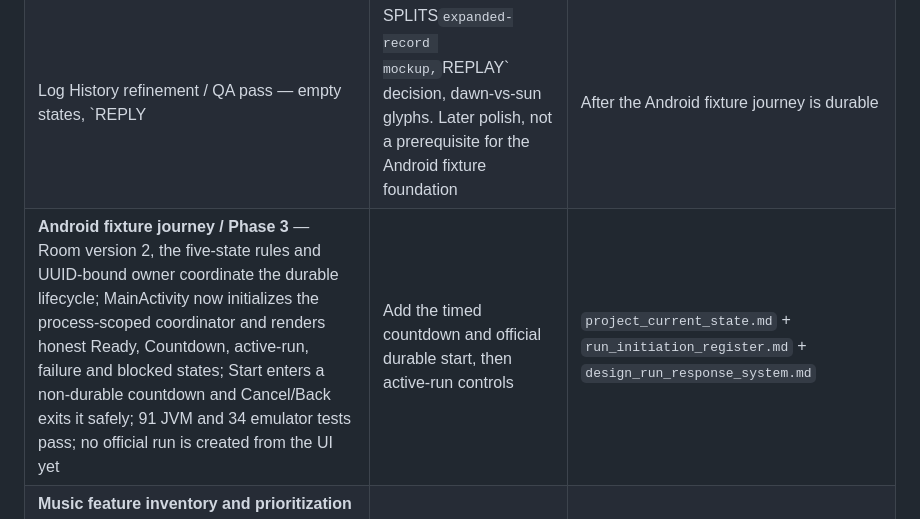
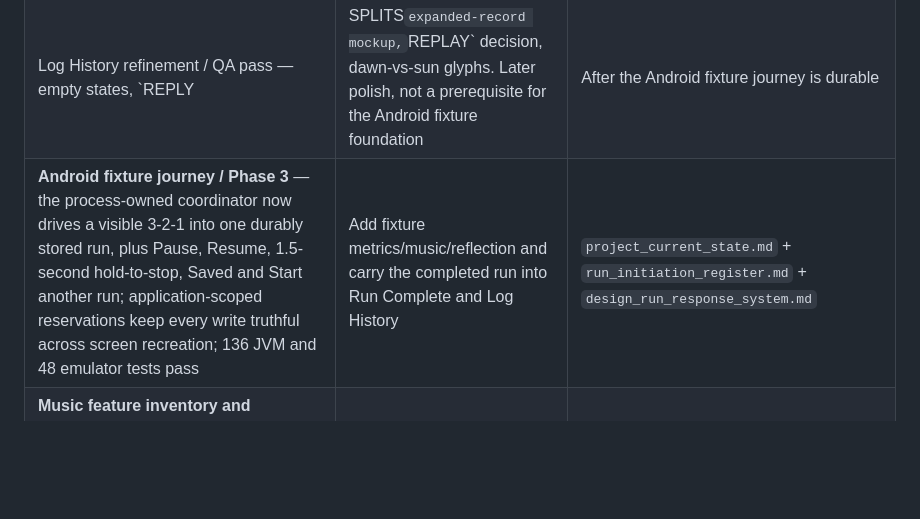
Before and after one commit to Manley-codes/RunState, a Markdown page: docs/design/MEMORY.md, the part around the change. Drawn GitHub-style; blank space fills up the shorter version.

```diff
--- a/docs/design/MEMORY.md
+++ b/docs/design/MEMORY.md
@@ -10,7 +10,7 @@ Index only. One line per file — detail lives in the file. Keep it that way.
 | --- | --- | --- |
 | **Progressive-input ladder is partially resolved** — shoe search/add/select/mileage now has a Start-screen home; route, surface and company remain open | Deferred; does not block Foundation Review | `design_shoe_selection.md` + `design_state_scan.md` |
 | Log History refinement / QA pass — empty states, `REPLY | SPLITS` expanded-record mockup, `REPLAY` decision, dawn-vs-sun glyphs. Later polish, not a prerequisite for the Android fixture foundation | After the Android fixture journey is durable | `ui_phase_handoff.md` §4 |
-| **Android fixture journey / Phase 3** — Room version 2, the five-state rules and UUID-bound owner coordinate the durable lifecycle; MainActivity now initializes the process-scoped coordinator and renders honest Ready, Countdown, active-run, failure and blocked states; Start enters a non-durable countdown and Cancel/Back exits it safely; 91 JVM and 34 emulator tests pass; no official run is created from the UI yet | Add the timed countdown and official durable start, then active-run controls | `project_current_state.md` + `run_initiation_register.md` + `design_run_response_system.md` |
+| **Android fixture journey / Phase 3** — the process-owned coordinator now drives a visible 3-2-1 into one durably stored run, plus Pause, Resume, 1.5-second hold-to-stop, Saved and Start another run; application-scoped reservations keep every write truthful across screen recreation; 136 JVM and 48 emulator tests pass | Add fixture metrics/music/reflection and carry the completed run into Run Complete and Log History | `project_current_state.md` + `run_initiation_register.md` + `design_run_response_system.md` |
 | **Music feature inventory and prioritization** — completed August 26; the music ideas resolve into an evidence-and-feedback foundation before selection, live support or expression surfaces | Defer further music work behind the Android fixture journey | `design_music_selection_system.md` + `music_feature_register.md` |
 | RunStyle V2 strategy review — Manley's replacement direction | After rough screens exist | `idea_organization_analysis.md` |
 | **Full run editing beyond feedback** — History now supports post-run Energy/Effort updates and deletion by ID; distance, route, date, weather, music, and other field editing remains intentionally out of scope | Later product review | `ui_phase_handoff.md` |
```
Also changed, not shown: docs/design/project_current_state.md (+28 -28 lines).
